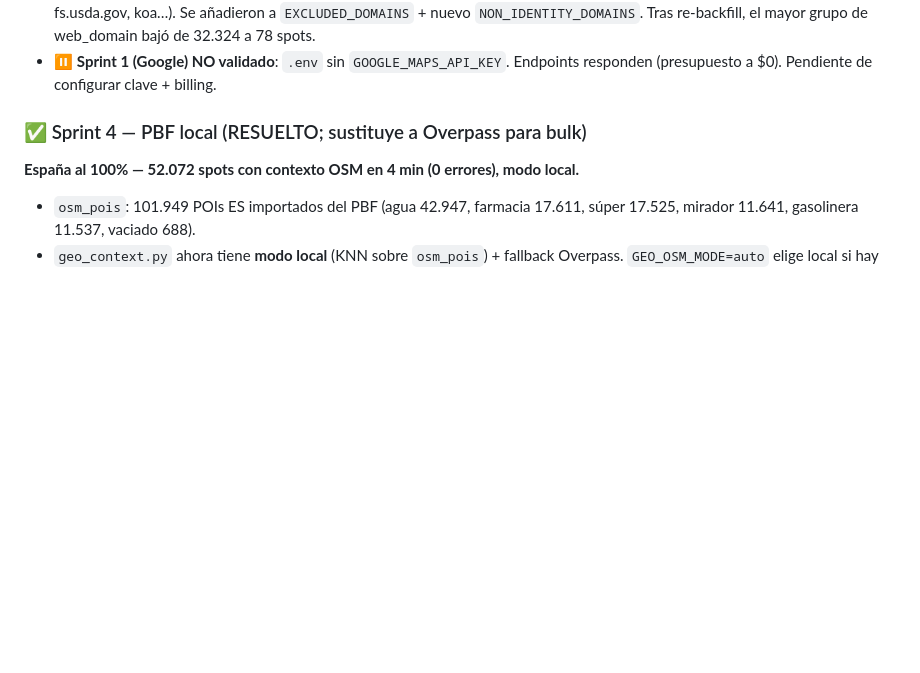
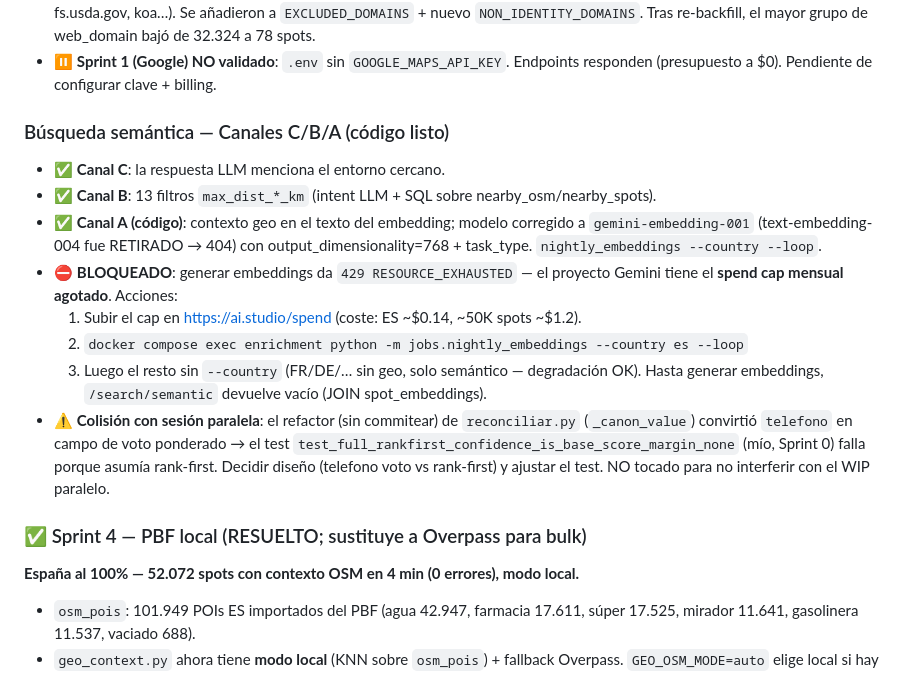
Before and after one commit to taskenti/geospots, a Markdown page: docs/RUNBOOK-verdad-geoespacial.md, the part around the change. Drawn GitHub-style; blank space fills up the shorter version.

Commit message:
docs(runbook): estado Canales C/B/A + blocker spend cap + colisión reconciliar
Co-Authored-By: Claude Opus 4.8 <noreply@anthropic.com>

```diff
--- a/docs/RUNBOOK-verdad-geoespacial.md
+++ b/docs/RUNBOOK-verdad-geoespacial.md
@@ -29,6 +29,24 @@
   el mayor grupo de web_domain bajó de 32.324 a 78 spots.
 - ⏸ **Sprint 1 (Google) NO validado**: `.env` sin `GOOGLE_MAPS_API_KEY`. Endpoints
   responden (presupuesto a $0). Pendiente de configurar clave + billing.
+
+### Búsqueda semántica — Canales C/B/A (código listo)
+- ✅ **Canal C**: la respuesta LLM menciona el entorno cercano.
+- ✅ **Canal B**: 13 filtros `max_dist_*_km` (intent LLM + SQL sobre nearby_osm/nearby_spots).
+- ✅ **Canal A (código)**: contexto geo en el texto del embedding; modelo corregido a
+  `gemini-embedding-001` (text-embedding-004 fue RETIRADO → 404) con
+  output_dimensionality=768 + task_type. `nightly_embeddings --country --loop`.
+- ⛔ **BLOQUEADO**: generar embeddings da `429 RESOURCE_EXHAUSTED` — el proyecto
+  Gemini tiene el **spend cap mensual agotado**. Acciones:
+  1. Subir el cap en https://ai.studio/spend (coste: ES ~$0.14, ~50K spots ~$1.2).
+  2. `docker compose exec enrichment python -m jobs.nightly_embeddings --country es --loop`
+  3. Luego el resto sin `--country` (FR/DE/… sin geo, solo semántico — degradación OK).
+  Hasta generar embeddings, `/search/semantic` devuelve vacío (JOIN spot_embeddings).
+- ⚠ **Colisión con sesión paralela**: el refactor (sin commitear) de `reconciliar.py`
+  (`_canon_value`) convirtió `telefono` en campo de voto ponderado → el test
+  `test_full_rankfirst_confidence_is_base_score_margin_none` (mío, Sprint 0) falla
+  porque asumía rank-first. Decidir diseño (telefono voto vs rank-first) y ajustar
+  el test. NO tocado para no interferir con el WIP paralelo.
 
 ### ✅ Sprint 4 — PBF local (RESUELTO; sustituye a Overpass para bulk)
 
```
